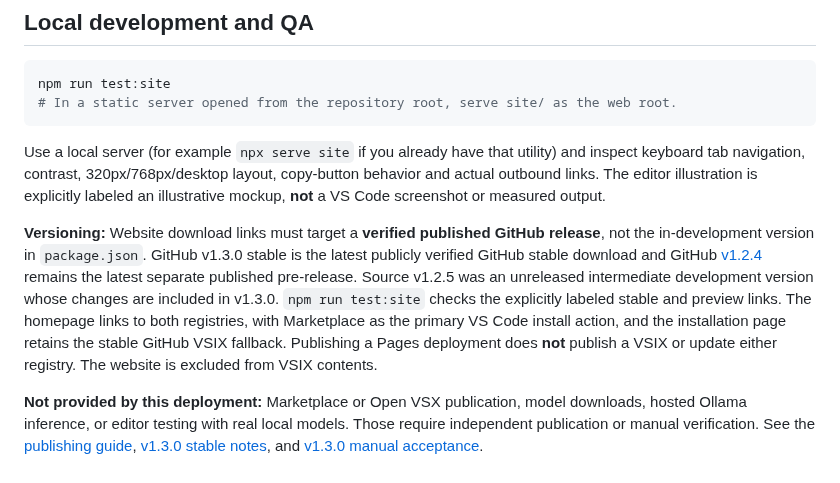
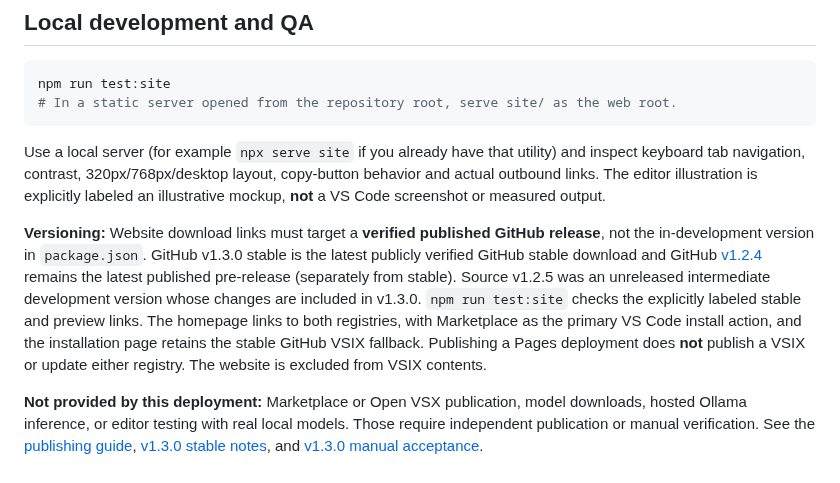
Before and after one commit to sanskarIN/LineLoom, a Markdown page: docs/github-pages.md, the part around the change. Drawn GitHub-style.

Commit message:
docs(pages): align historical preview wording with site regression contract

```diff
--- a/docs/github-pages.md
+++ b/docs/github-pages.md
@@ -29,6 +29,6 @@ npm run test:site
 
 Use a local server (for example `npx serve site` if you already have that utility) and inspect keyboard tab navigation, contrast, 320px/768px/desktop layout, copy-button behavior and actual outbound links. The editor illustration is explicitly labeled an illustrative mockup, **not** a VS Code screenshot or measured output.
 
-**Versioning:** Website download links must target a **verified published GitHub release**, not the in-development version in `package.json`. GitHub v1.3.0 stable is the latest publicly verified GitHub stable download and GitHub [v1.2.4](https://github.com/sanskarIN/LineLoom/releases/tag/v1.2.4) remains the latest separate published pre-release. Source v1.2.5 was an unreleased intermediate development version whose changes are included in v1.3.0. `npm run test:site` checks the explicitly labeled stable and preview links. The homepage links to both registries, with Marketplace as the primary VS Code install action, and the installation page retains the stable GitHub VSIX fallback. Publishing a Pages deployment does **not** publish a VSIX or update either registry. The website is excluded from VSIX contents.
+**Versioning:** Website download links must target a **verified published GitHub release**, not the in-development version in `package.json`. GitHub v1.3.0 stable is the latest publicly verified GitHub stable download and GitHub [v1.2.4](https://github.com/sanskarIN/LineLoom/releases/tag/v1.2.4) remains the latest published pre-release (separately from stable). Source v1.2.5 was an unreleased intermediate development version whose changes are included in v1.3.0. `npm run test:site` checks the explicitly labeled stable and preview links. The homepage links to both registries, with Marketplace as the primary VS Code install action, and the installation page retains the stable GitHub VSIX fallback. Publishing a Pages deployment does **not** publish a VSIX or update either registry. The website is excluded from VSIX contents.
 
 **Not provided by this deployment:** Marketplace or Open VSX publication, model downloads, hosted Ollama inference, or editor testing with real local models. Those require independent publication or manual verification. See the [publishing guide](publishing.md), [v1.3.0 stable notes](releases/v1.3.0.md), and [v1.3.0 manual acceptance](qa/v1.3.0-manual-acceptance.md).
```
